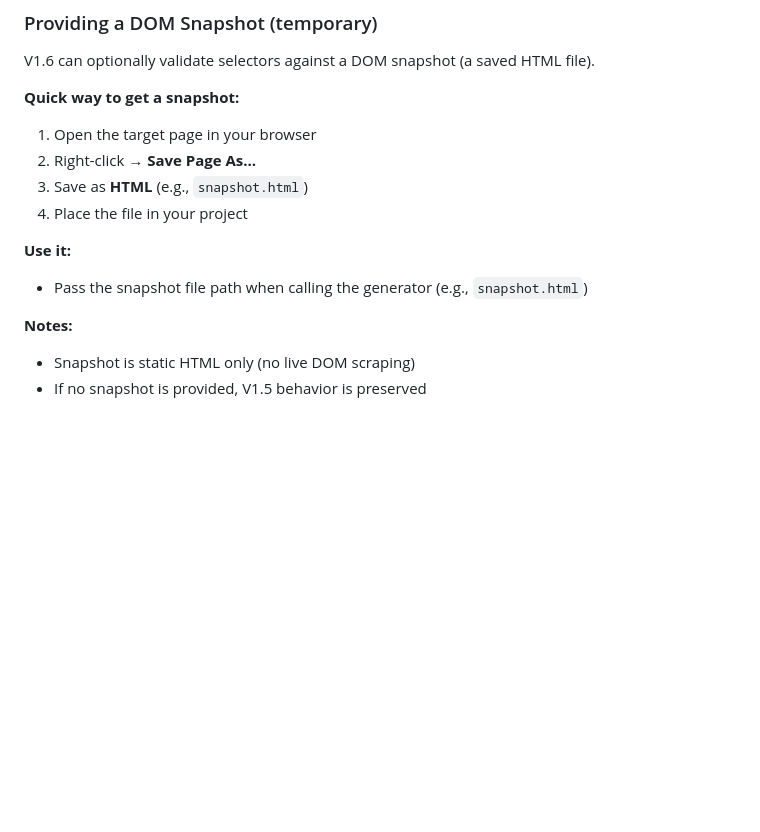
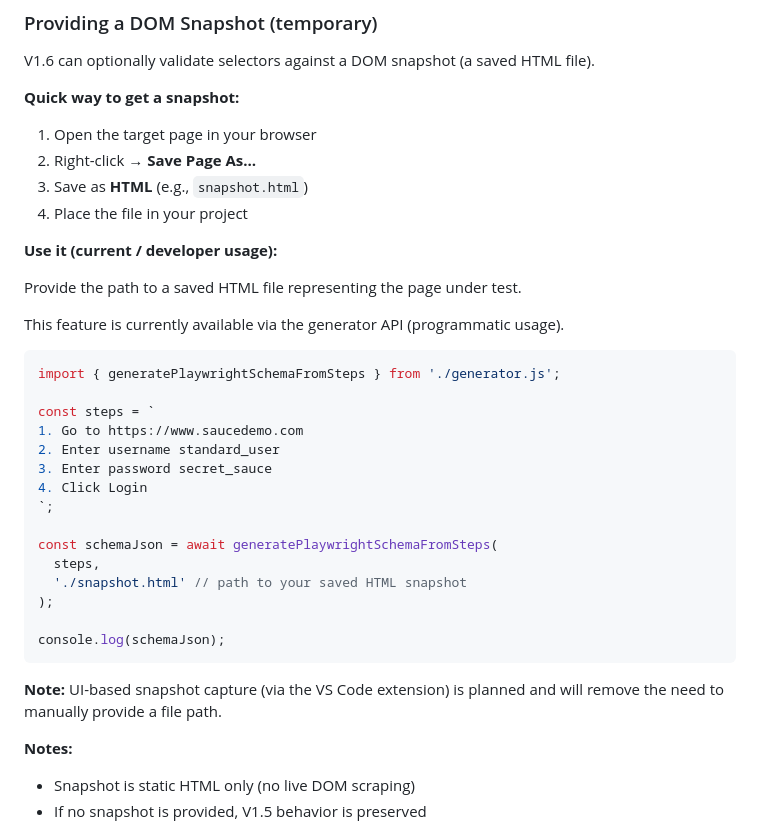
Before and after one commit to rmgoede/playwright-manual-to-test-generator, a Markdown page: README.md, the part around the change. Rendered like a GitHub page; blank space fills up the shorter version.

Commit message:
docs: clarify V1.6 snapshot usage with API example

````diff
--- a/README.md
+++ b/README.md
@@ -149,9 +149,33 @@ V1.6 can optionally validate selectors against a DOM snapshot (a saved HTML file
 3. Save as **HTML** (e.g., `snapshot.html`)
 4. Place the file in your project
 
-**Use it:**
+**Use it (current / developer usage):**
 
-- Pass the snapshot file path when calling the generator (e.g., `snapshot.html`)
+Provide the path to a saved HTML file representing the page under test.
+
+This feature is currently available via the generator API (programmatic usage).
+
+```js
+import { generatePlaywrightSchemaFromSteps } from './generator.js';
+
+const steps = `
+1. Go to https://www.saucedemo.com
+2. Enter username standard_user
+3. Enter password secret_sauce
+4. Click Login
+`;
+
+const schemaJson = await generatePlaywrightSchemaFromSteps(
+  steps,
+  './snapshot.html' // path to your saved HTML snapshot
+);
+
+console.log(schemaJson);
+```
+
+
+**Note:**
+UI-based snapshot capture (via the VS Code extension) is planned and will remove the need to manually provide a file path.
 
 **Notes:**
 
````
